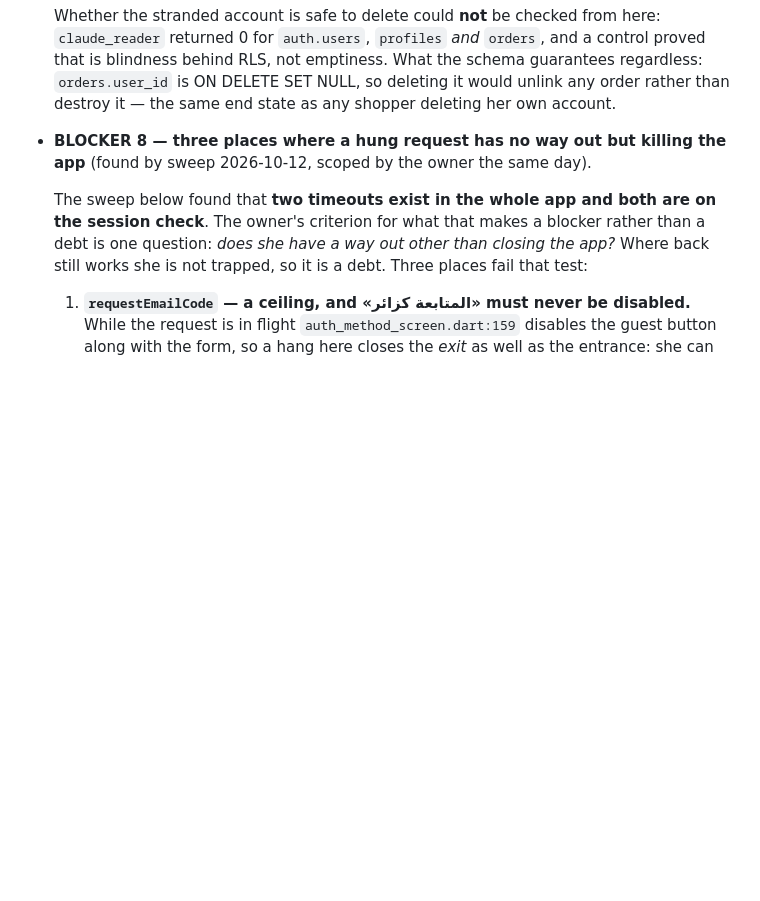
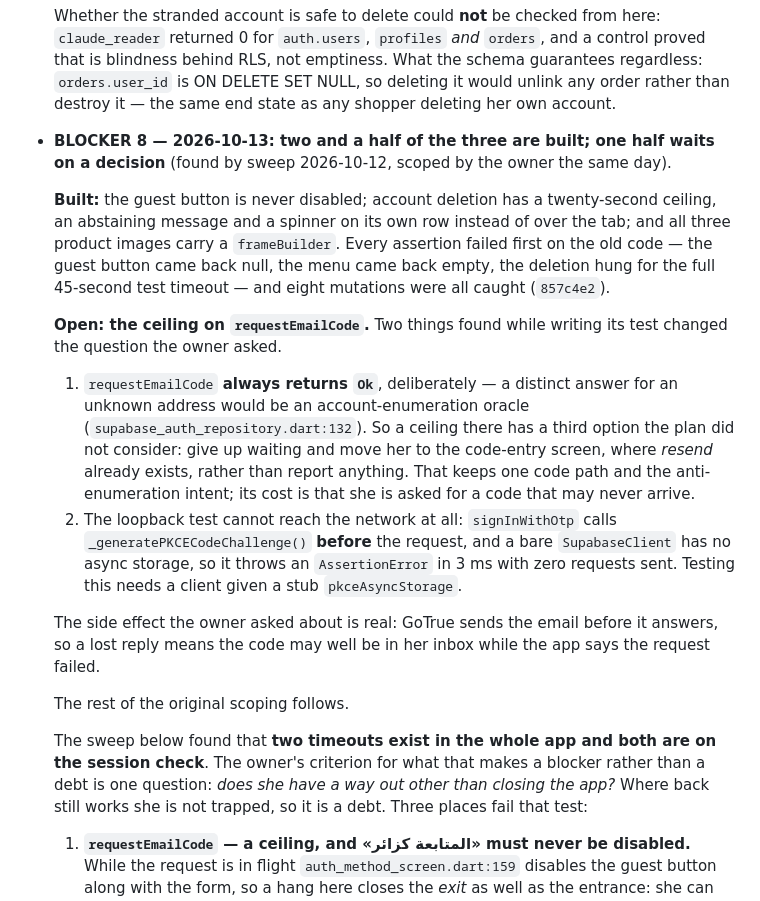
Before and after one commit to EzzdeenShamaly/nova_modest, a Markdown page: memory-bank/progress.md, the part around the change. Drawn GitHub-style; blank space fills up the shorter version.

Commit message:
docs(progress): blocker 8 built, except a decision the test uncovered
The ceiling on the sign-in code request is the one piece left, and it is a
decision rather than a fix. That call always returns Ok on purpose — a distinct
answer for an unknown address would be an account-enumeration oracle — so its
timeout has a third option the plan never considered: move her to the code
screen, where resend already exists, and report nothing. Also recorded: the
loopback test cannot reach the network there at all, because signInWithOtp
builds its PKCE challenge first and a bare client has no async storage to build
it with.

Co-Authored-By: Claude Opus 5 <noreply@anthropic.com>

```diff
--- a/memory-bank/progress.md
+++ b/memory-bank/progress.md
@@ -628,8 +628,38 @@ undone once it has happened. Found 2026-09-20 while preparing the Android run.
   deleting it would unlink any order rather than destroy it — the same end state
   as any shopper deleting her own account.
 
-- **BLOCKER 8 — three places where a hung request has no way out but killing
-  the app** (found by sweep 2026-10-12, scoped by the owner the same day).
+- **BLOCKER 8 — 2026-10-13: two and a half of the three are built; one half
+  waits on a decision** (found by sweep 2026-10-12, scoped by the owner the same
+  day).
+
+  **Built:** the guest button is never disabled; account deletion has a
+  twenty-second ceiling, an abstaining message and a spinner on its own row
+  instead of over the tab; and all three product images carry a `frameBuilder`.
+  Every assertion failed first on the old code — the guest button came back
+  null, the menu came back empty, the deletion hung for the full 45-second test
+  timeout — and eight mutations were all caught (`857c4e2`).
+
+  **Open: the ceiling on `requestEmailCode`.** Two things found while writing
+  its test changed the question the owner asked.
+
+  1. `requestEmailCode` **always returns `Ok`**, deliberately — a distinct
+     answer for an unknown address would be an account-enumeration oracle
+     (`supabase_auth_repository.dart:132`). So a ceiling there has a third
+     option the plan did not consider: give up waiting and move her to the
+     code-entry screen, where *resend* already exists, rather than report
+     anything. That keeps one code path and the anti-enumeration intent; its
+     cost is that she is asked for a code that may never arrive.
+  2. The loopback test cannot reach the network at all: `signInWithOtp` calls
+     `_generatePKCECodeChallenge()` **before** the request, and a bare
+     `SupabaseClient` has no async storage, so it throws an `AssertionError` in
+     3 ms with zero requests sent. Testing this needs a client given a stub
+     `pkceAsyncStorage`.
+
+  The side effect the owner asked about is real: GoTrue sends the email before
+  it answers, so a lost reply means the code may well be in her inbox while the
+  app says the request failed.
+
+  The rest of the original scoping follows.
 
   The sweep below found that **two timeouts exist in the whole app and both are
   on the session check**. The owner's criterion for what that makes a blocker
```
Also changed, not shown: memory-bank/activeContext.md (+12 -1 lines).
